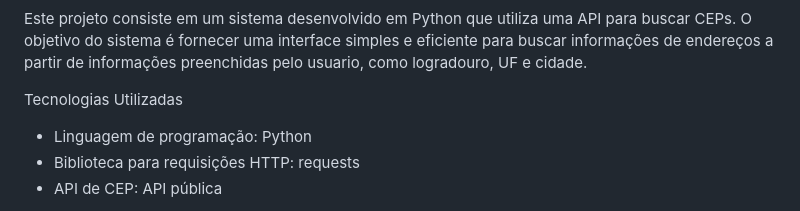
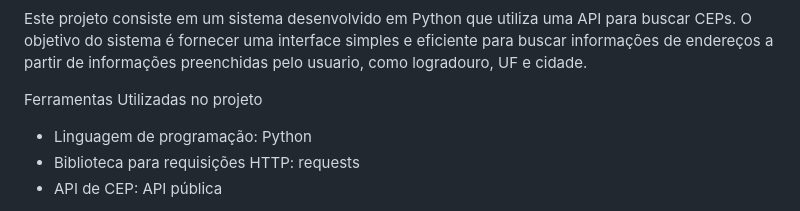
Before and after one commit to LucasEbac/buscadorCep, a Markdown page: README.md, the part around the change. Rendered like a GitHub page.

```diff
--- a/README.md
+++ b/README.md
@@ -2,7 +2,7 @@ Buscador de endereço/CEPS
 
 Este projeto consiste em um sistema desenvolvido em Python que utiliza uma API para buscar CEPs. O objetivo do sistema é fornecer uma interface simples e eficiente para buscar informações de endereços a partir de informações preenchidas pelo usuario, como logradouro, UF e cidade.
 
-Tecnologias Utilizadas
+Ferramentas Utilizadas no projeto
 - Linguagem de programação: Python
 - Biblioteca para requisições HTTP: requests
 - API de CEP: API pública
```
